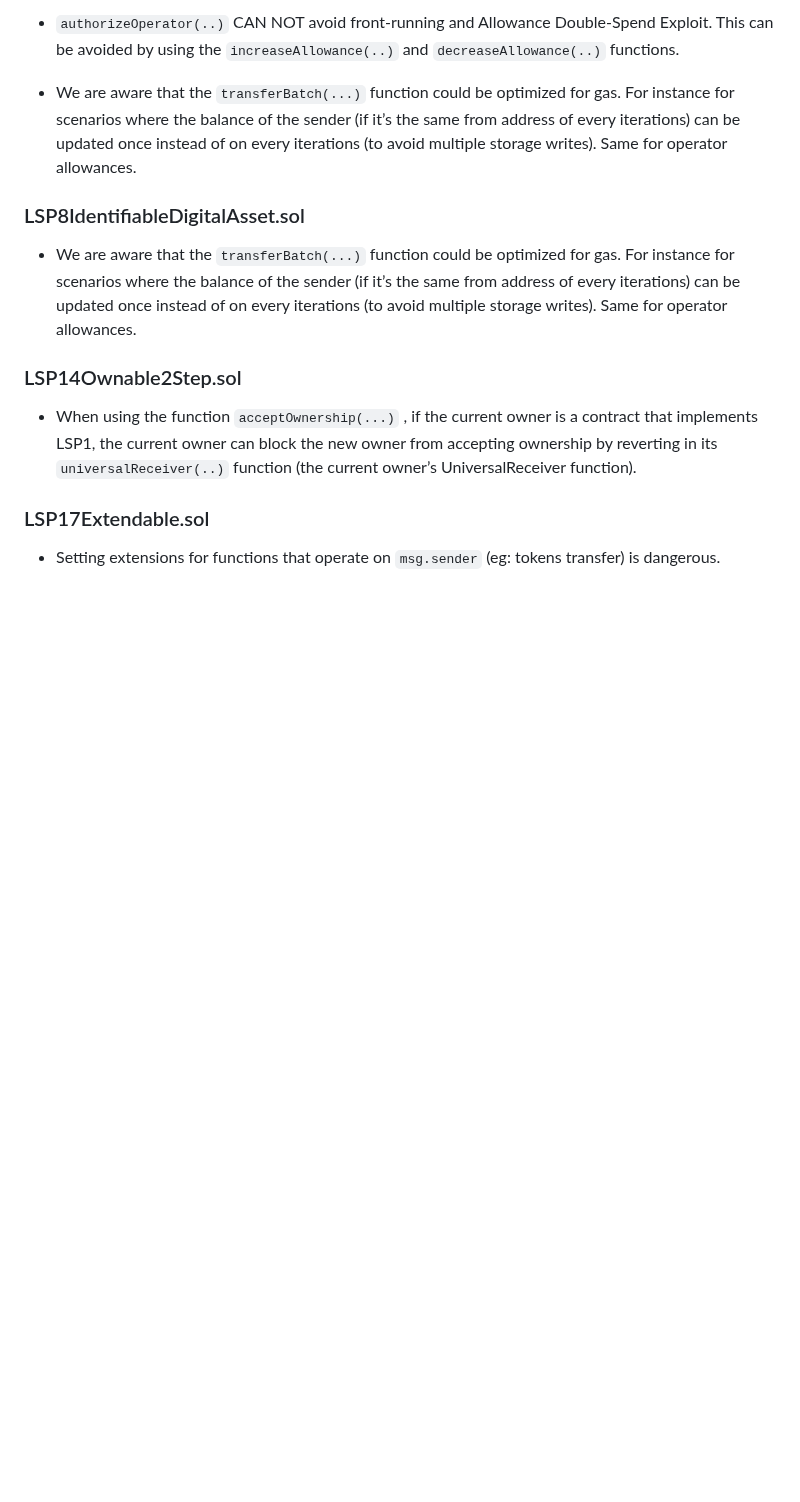
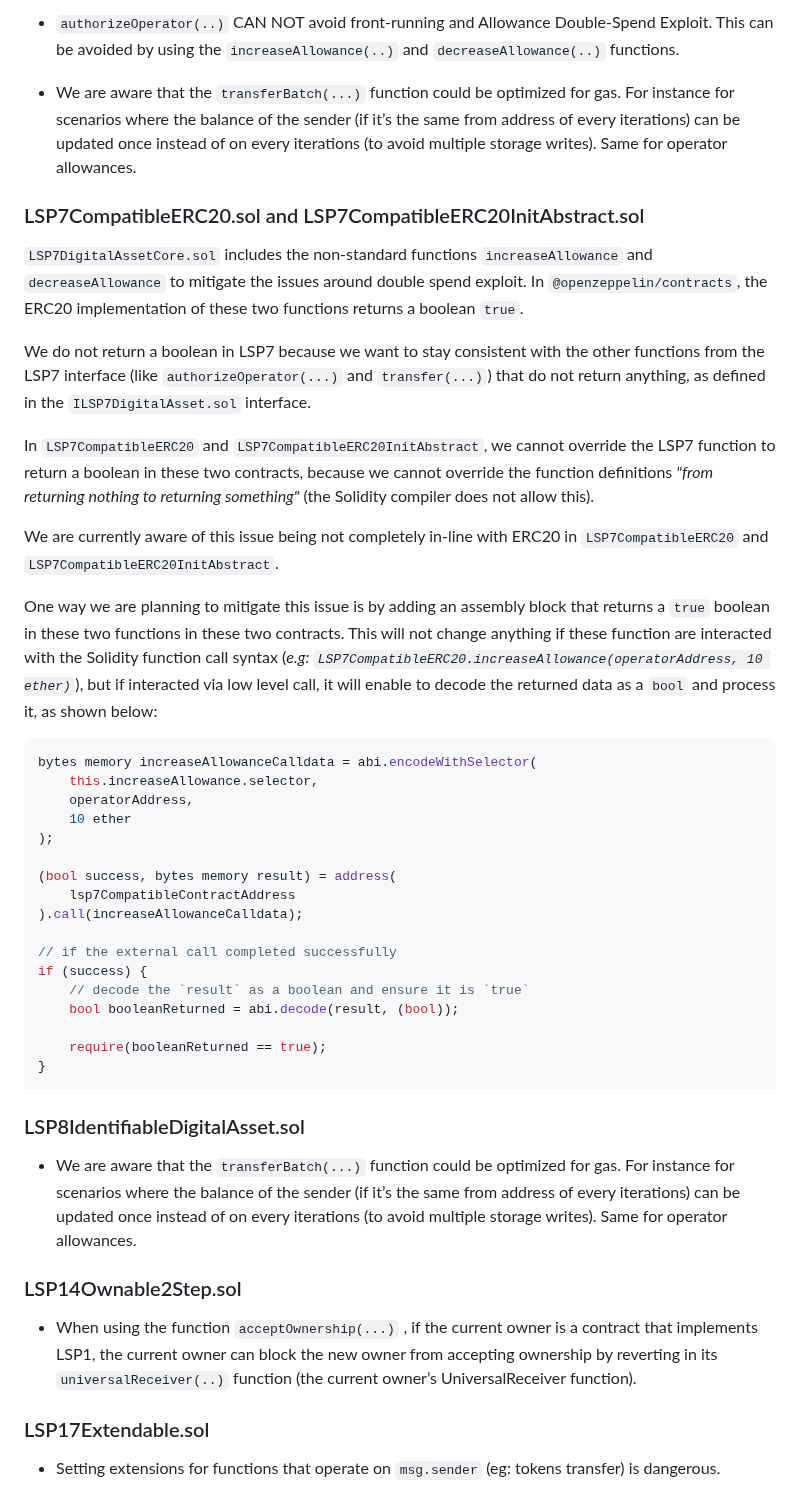
Before and after one commit to code-423n4/2023-06-lukso, a Markdown page: README.md, the part around the change. GitHub-like rendering; blank space fills up the shorter version.

Commit message:
add known issues for `LSP7CompatibleERC20`

````diff
--- a/README.md
+++ b/README.md
@@ -608,6 +608,38 @@ The reason is we want to allow to react on the `data` parameter, for instance.
 
 - We are aware that the `transferBatch(...)` function could be optimized for gas. For instance for scenarios where the balance of the sender (if it’s the same from address of every iterations) can be updated once instead of on every iterations (to avoid multiple storage writes). Same for operator allowances.
 
+### LSP7CompatibleERC20.sol and LSP7CompatibleERC20InitAbstract.sol
+
+`LSP7DigitalAssetCore.sol` includes the non-standard functions `increaseAllowance` and `decreaseAllowance` to mitigate the issues around double spend exploit. In `@openzeppelin/contracts`, the ERC20 implementation of these two functions returns a boolean `true`.
+
+We do not return a boolean in LSP7 because we want to stay consistent with the other functions from the LSP7 interface (like `authorizeOperator(...)` and `transfer(...)`) that do not return anything, as defined in the `ILSP7DigitalAsset.sol` interface.
+
+In `LSP7CompatibleERC20` and `LSP7CompatibleERC20InitAbstract`, we cannot override the LSP7 function to return a boolean in these two contracts, because we cannot override the function definitions _"from returning nothing to returning something"_ (the Solidity compiler does not allow this).
+
+We are currently aware of this issue being not completely in-line with ERC20 in `LSP7CompatibleERC20` and `LSP7CompatibleERC20InitAbstract`.
+
+One way we are planning to mitigate this issue is by adding an assembly block that returns a `true` boolean in these two functions in these two contracts. This will not change anything if these function are interacted with the Solidity function call syntax (_e.g: `LSP7CompatibleERC20.increaseAllowance(operatorAddress, 10 ether)`_), but if interacted via low level call, it will enable to decode the returned data as a `bool` and process it, as shown below:
+
+```solidity
+bytes memory increaseAllowanceCalldata = abi.encodeWithSelector(
+    this.increaseAllowance.selector,
+    operatorAddress,
+    10 ether
+);
+
+(bool success, bytes memory result) = address(
+    lsp7CompatibleContractAddress
+).call(increaseAllowanceCalldata);
+
+// if the external call completed successfully
+if (success) {
+    // decode the `result` as a boolean and ensure it is `true`
+    bool booleanReturned = abi.decode(result, (bool));
+
+    require(booleanReturned == true);
+}
+```
+
 ### LSP8IdentifiableDigitalAsset.sol
 
 - We are aware that the `transferBatch(...)` function could be optimized for gas. For instance for scenarios where the balance of the sender (if it’s the same from address of every iterations) can be updated once instead of on every iterations (to avoid multiple storage writes). Same for operator allowances.
````
